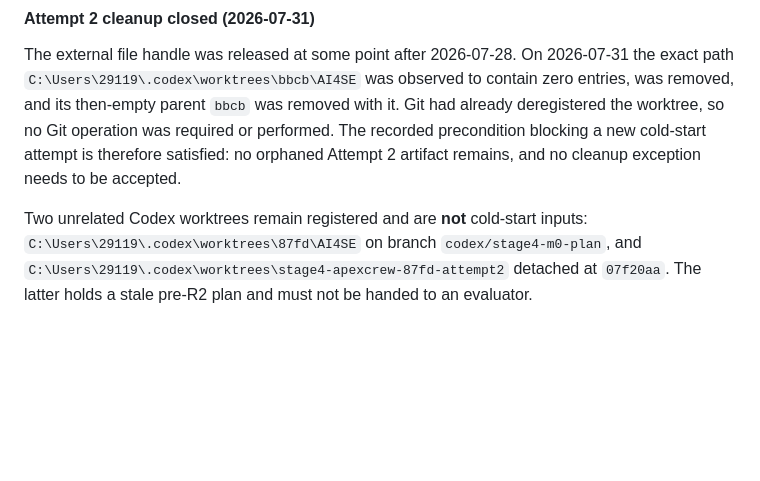
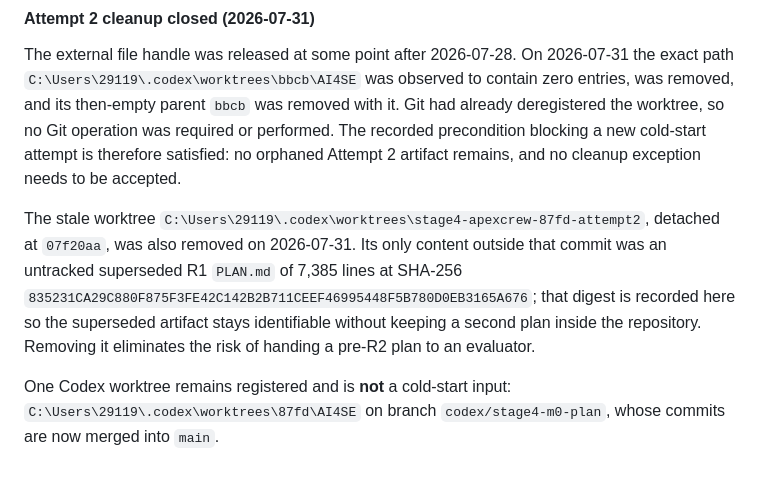
Before and after one commit to Ztscream/ApexCrew, a Markdown page: SPEC_PROCESS.md, the part around the change. Rendered like a GitHub page; blank space fills up the shorter version.

```diff
--- a/SPEC_PROCESS.md
+++ b/SPEC_PROCESS.md
@@ -259,4 +259,6 @@ The warnings are normal resolver metadata diagnostics when the lock command exit
 
 The external file handle was released at some point after 2026-07-28. On 2026-07-31 the exact path `C:\Users\29119\.codex\worktrees\bbcb\AI4SE` was observed to contain zero entries, was removed, and its then-empty parent `bbcb` was removed with it. Git had already deregistered the worktree, so no Git operation was required or performed. The recorded precondition blocking a new cold-start attempt is therefore satisfied: no orphaned Attempt 2 artifact remains, and no cleanup exception needs to be accepted.
 
-Two unrelated Codex worktrees remain registered and are **not** cold-start inputs: `C:\Users\29119\.codex\worktrees\87fd\AI4SE` on branch `codex/stage4-m0-plan`, and `C:\Users\29119\.codex\worktrees\stage4-apexcrew-87fd-attempt2` detached at `07f20aa`. The latter holds a stale pre-R2 plan and must not be handed to an evaluator.
+The stale worktree `C:\Users\29119\.codex\worktrees\stage4-apexcrew-87fd-attempt2`, detached at `07f20aa`, was also removed on 2026-07-31. Its only content outside that commit was an untracked superseded R1 `PLAN.md` of 7,385 lines at SHA-256 `835231CA29C880F875F3FE42C142B2B711CEEF46995448F5B780D0EB3165A676`; that digest is recorded here so the superseded artifact stays identifiable without keeping a second plan inside the repository. Removing it eliminates the risk of handing a pre-R2 plan to an evaluator.
+
+One Codex worktree remains registered and is **not** a cold-start input: `C:\Users\29119\.codex\worktrees\87fd\AI4SE` on branch `codex/stage4-m0-plan`, whose commits are now merged into `main`.
```
Also changed, not shown: AGENT_LOG.md (+9 -0 lines).
